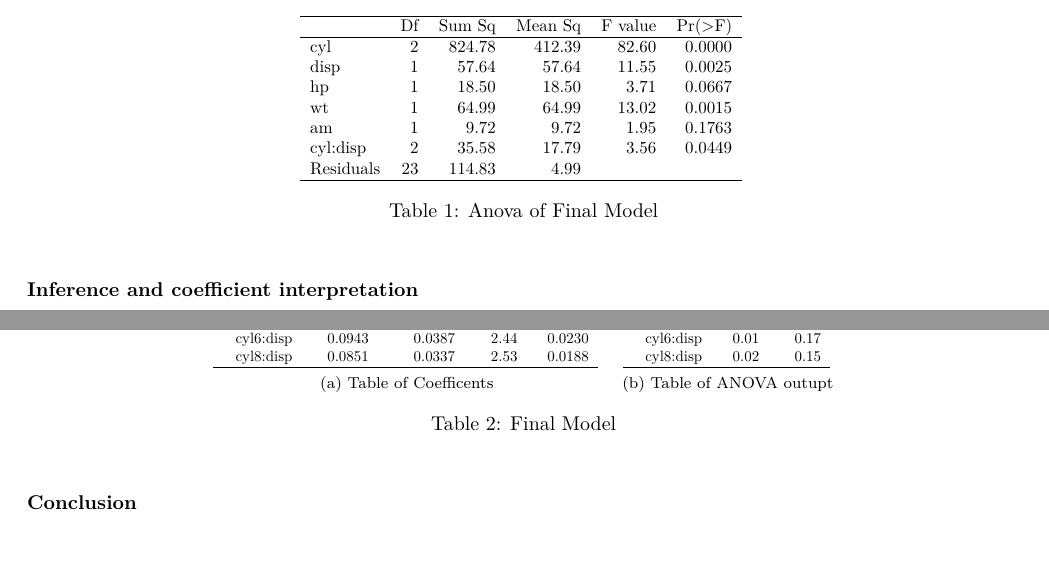
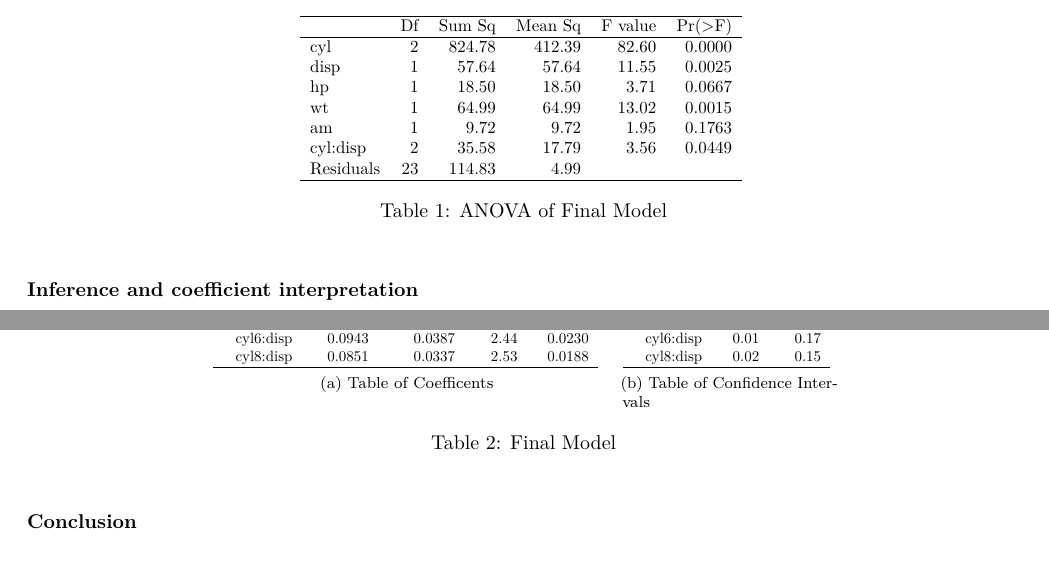
Before and after one commit to bschousek/regression, an R Markdown document (regression_project.rmd): two parts of page 2 of 5, joined at a grey line, cut so that both start at the same text. The pictures show the output file regression_project.pdf that the author committed with the source.

Commit message:
fix some typos

```diff
--- a/regression_project.rmd
+++ b/regression_project.rmd
@@ -79,7 +79,7 @@ print(xtable(anova(fmodel)),file="table1.tex",floating=FALSE)
 \begin{table}[ht]
 \centering
 \scalebox{.85}{\input{./table1}}
-\caption{Anova of Final Model}
+\caption{ANOVA of Final Model}
 \end{table}
 
 ### Inference and coefficient interpretation
@@ -97,7 +97,7 @@ print(xtable(confint(fmodel)),file="table3.tex",floating=FALSE)
 \begin{table}[ht]
 \centering
 \subfloat[Table of Coefficents]{\label{tab:tab1a}\scalebox{.75}{\input{./table2}}}\quad
-\subfloat[Table of ANOVA outupt]{\label{tab:tab1b}\scalebox{.75}{\input{./table3}}}
+\subfloat[Table of Confidence Intervals]{\label{tab:tab1b}\scalebox{.75}{\input{./table3}}}
 \caption{Final Model}
 \end{table}
 
```
Also changed, not shown: regression_project.pdf, table0.tex, table1.tex, table2.tex, table3.tex.
